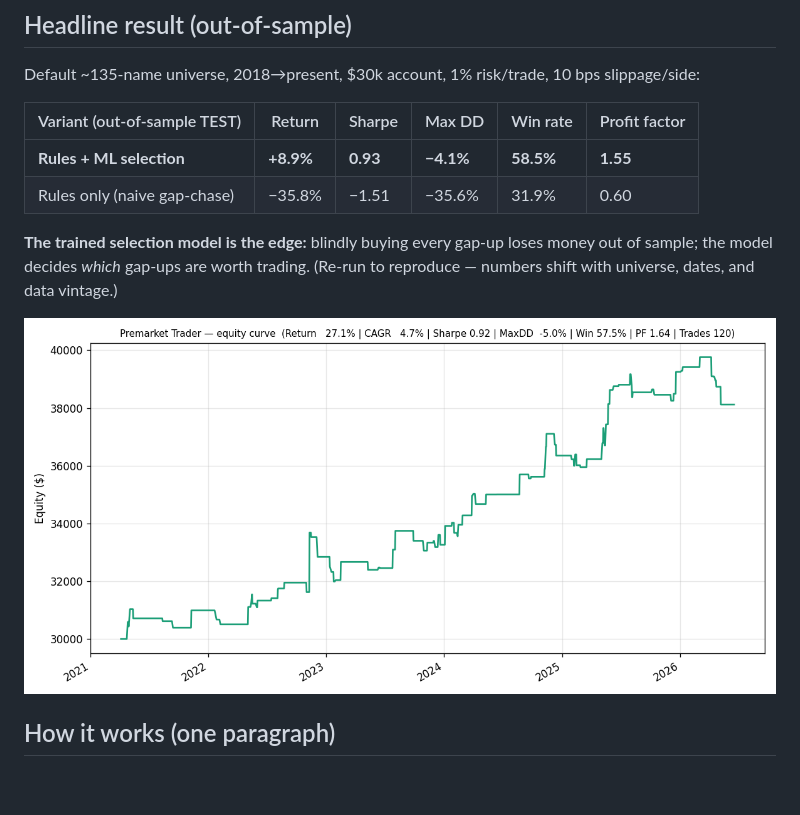
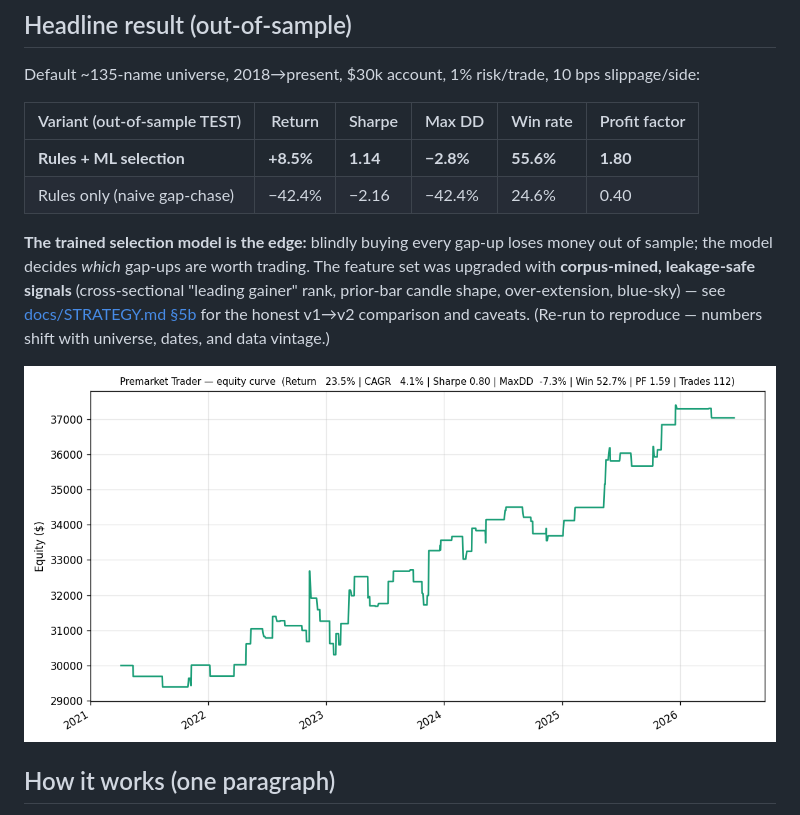
Before and after one commit to NISHCHAY026/premarket-trader, a Markdown page: README.md, the part around the change. Drawn GitHub-style; pictures changed too: results/wf_demo_equity.png; blank space fills up the shorter version.

```diff
--- a/README.md
+++ b/README.md
@@ -23,12 +23,15 @@ Default ~135-name universe, 2018→present, $30k account, 1% risk/trade, 10 bps
 
 | Variant (out-of-sample TEST) | Return | Sharpe | Max DD | Win rate | Profit factor |
 |---|---|---|---|---|---|
-| **Rules + ML selection** | **+8.9%** | **0.93** | **−4.1%** | **58.5%** | **1.55** |
-| Rules only (naive gap-chase) | −35.8% | −1.51 | −35.6% | 31.9% | 0.60 |
+| **Rules + ML selection** | **+8.5%** | **1.14** | **−2.8%** | **55.6%** | **1.80** |
+| Rules only (naive gap-chase) | −42.4% | −2.16 | −42.4% | 24.6% | 0.40 |
 
 **The trained selection model is the edge:** blindly buying every gap-up loses money out of
-sample; the model decides *which* gap-ups are worth trading. (Re-run to reproduce — numbers
-shift with universe, dates, and data vintage.)
+sample; the model decides *which* gap-ups are worth trading. The feature set was upgraded
+with **corpus-mined, leakage-safe signals** (cross-sectional "leading gainer" rank, prior-bar
+candle shape, over-extension, blue-sky) — see [docs/STRATEGY.md §5b](docs/STRATEGY.md#5b-corpus-driven-feature-upgrade-v2)
+for the honest v1→v2 comparison and caveats. (Re-run to reproduce — numbers shift with
+universe, dates, and data vintage.)
 
 ![equity curve](results/wf_demo_equity.png)
 
```
Also changed, not shown: docs/PLAYBOOK.md (+20 -9 lines), docs/STRATEGY.md (+41 -1 lines), 3 other files.
